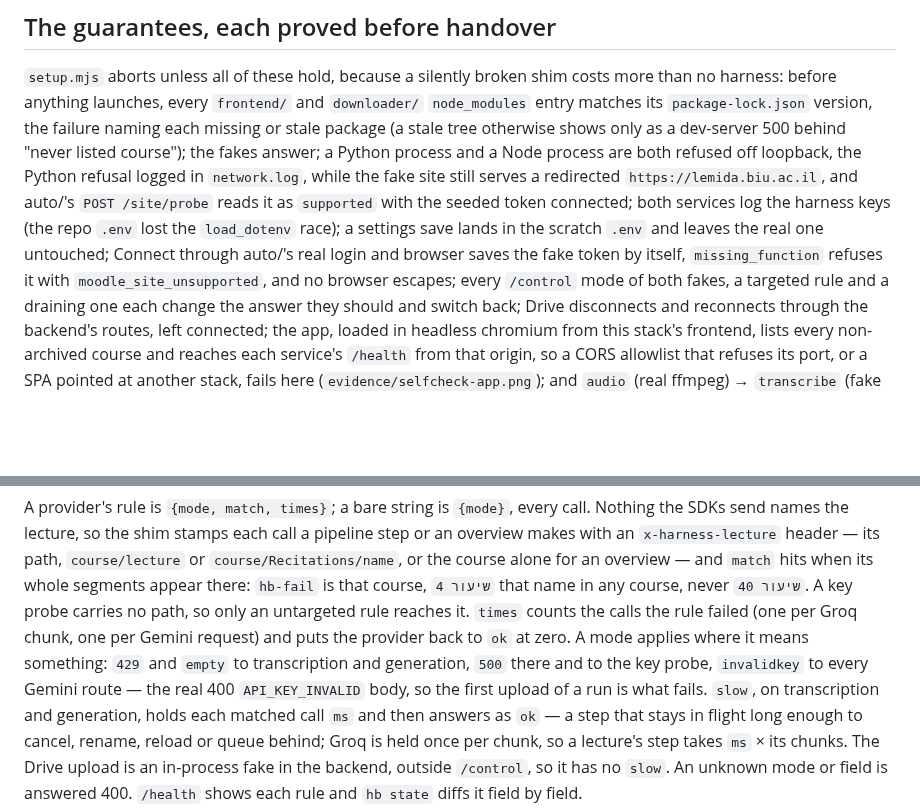
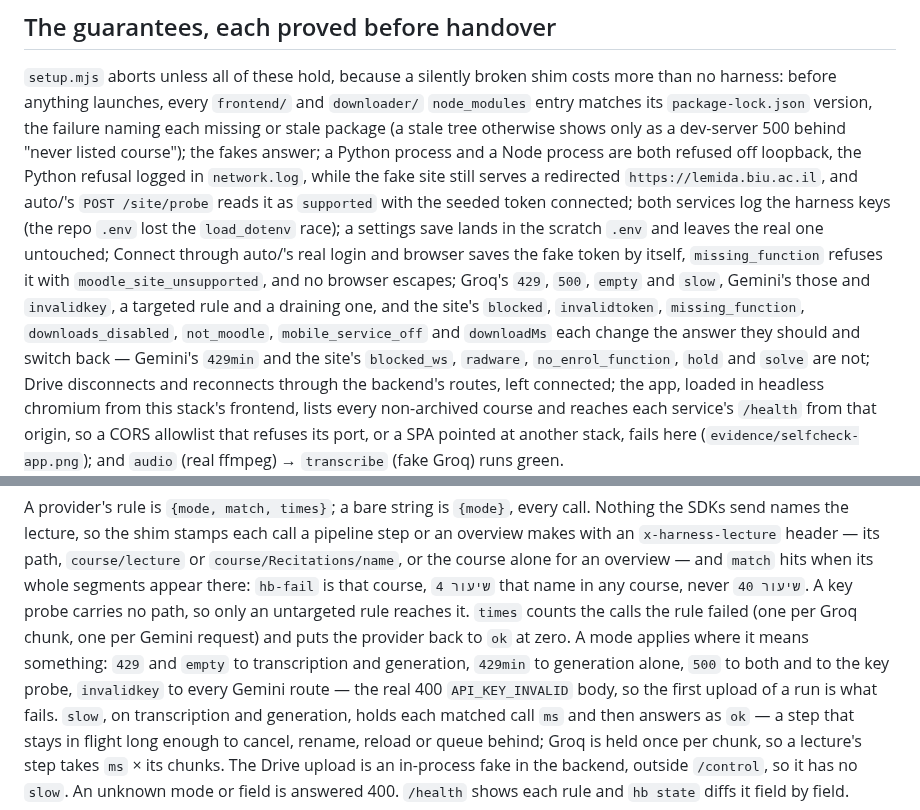
Before and after one commit to ShalomPrinz/fast-study, a Markdown page: .claude/harness/README.md, 2 parts joined by grey strips. Rendered like a GitHub page; blank space fills up the shorter version.

Commit message:
harness: name the control modes the self-check proves and where 429min applies
Co-Authored-By: Claude Opus 5.5 <noreply@anthropic.com>

```diff
--- a/.claude/harness/README.md
+++ b/.claude/harness/README.md
@@ -355,8 +355,12 @@ the fake site still serves a redirected `https://lemida.biu.ac.il`, and auto/'s
 reads it as `supported` with the seeded token connected; both services log the harness
 keys (the repo `.env` lost the `load_dotenv` race); a settings save lands in the scratch `.env` and
 leaves the real one untouched; Connect through auto/'s real login and browser saves the fake
-token by itself, `missing_function` refuses it with `moodle_site_unsupported`, and no browser escapes; every `/control` mode of both fakes, a targeted rule and a draining
-one each change the answer they should and switch back; Drive disconnects and reconnects through
+token by itself, `missing_function` refuses it with `moodle_site_unsupported`, and no browser escapes;
+Groq's `429`, `500`, `empty` and `slow`, Gemini's those and `invalidkey`, a targeted rule and a
+draining one, and the site's `blocked`, `invalidtoken`, `missing_function`, `downloads_disabled`,
+`not_moodle`, `mobile_service_off` and `downloadMs` each change the answer they should and switch
+back — Gemini's `429min` and the site's `blocked_ws`, `radware`, `no_enrol_function`, `hold` and
+`solve` are not; Drive disconnects and reconnects through
 the backend's routes, left connected; the app, loaded in headless chromium from this stack's
 frontend, lists every non-archived course and reaches each service's `/health` from that origin, so
 a CORS allowlist that refuses its port, or a SPA pointed at another stack, fails here
@@ -426,8 +430,8 @@ course alone for an overview — and `match` hits when its whole segments appear
 is that course, `שיעור 4` that name in any course, never `שיעור 40`. A key probe carries no path,
 so only an untargeted rule reaches it. `times` counts the calls the rule failed (one per Groq
 chunk, one per Gemini request) and puts the provider back to `ok` at zero. A mode applies where it
-means something: `429` and `empty` to transcription and generation, `500` there and to the key
-probe, `invalidkey` to every Gemini route — the real 400 `API_KEY_INVALID` body, so the first
+means something: `429` and `empty` to transcription and generation, `429min` to generation alone,
+`500` to both and to the key probe, `invalidkey` to every Gemini route — the real 400 `API_KEY_INVALID` body, so the first
 upload of a run is what fails. `slow`, on transcription and generation, holds each matched call
 `ms` and then answers as `ok` — a step that stays in flight long enough to cancel, rename, reload or
 queue behind; Groq is held once per chunk, so a lecture's step takes `ms` × its chunks. The Drive
```
